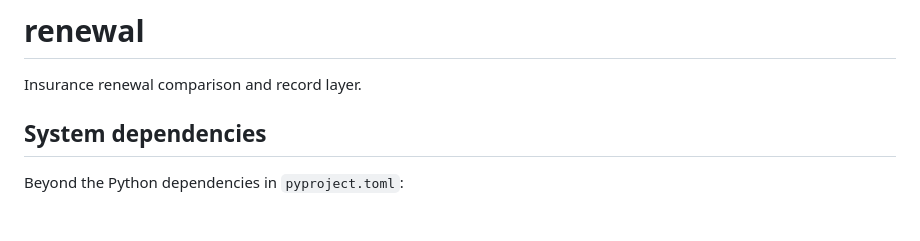
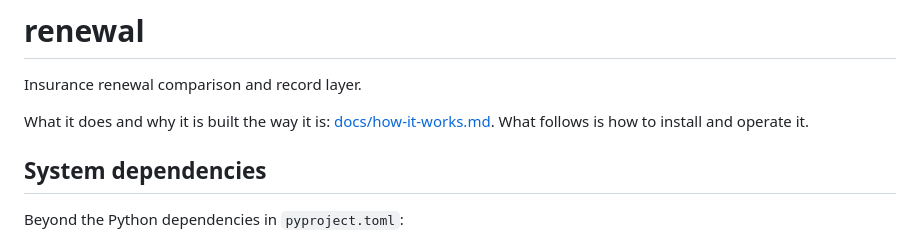
Before and after one commit to ChiltonQiu/ins, a Markdown page: README.md, the part around the change. Rendered like a GitHub page; blank space fills up the shorter version.

Commit message:
docs: point the README at the explanation
Co-Authored-By: Claude Opus 5 (1M context) <noreply@anthropic.com>

```diff
--- a/README.md
+++ b/README.md
@@ -1,6 +1,8 @@
 # renewal
 
 Insurance renewal comparison and record layer.
+
+What it does and why it is built the way it is: [docs/how-it-works.md](docs/how-it-works.md). What follows is how to install and operate it.
 
 ## System dependencies
 
```
